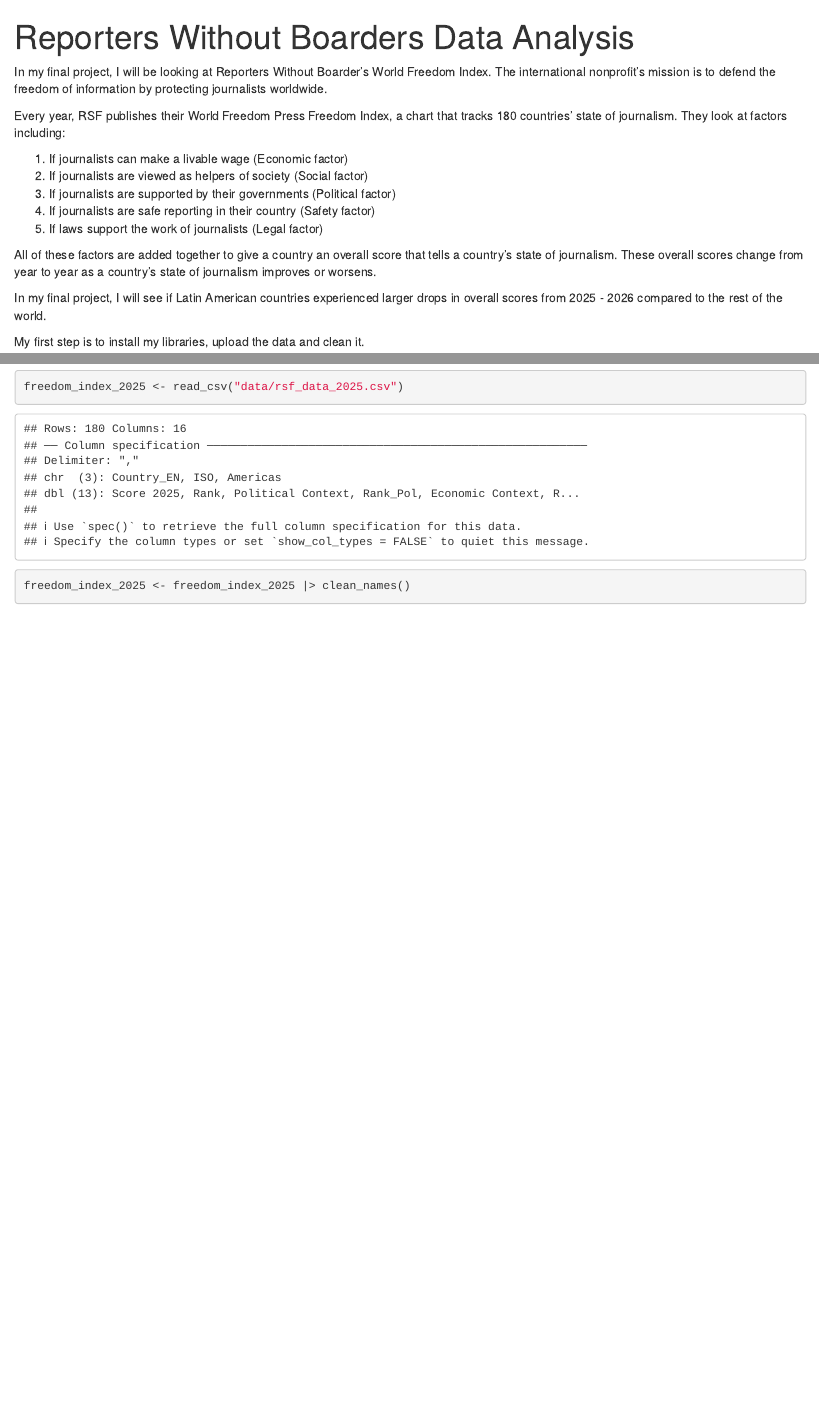
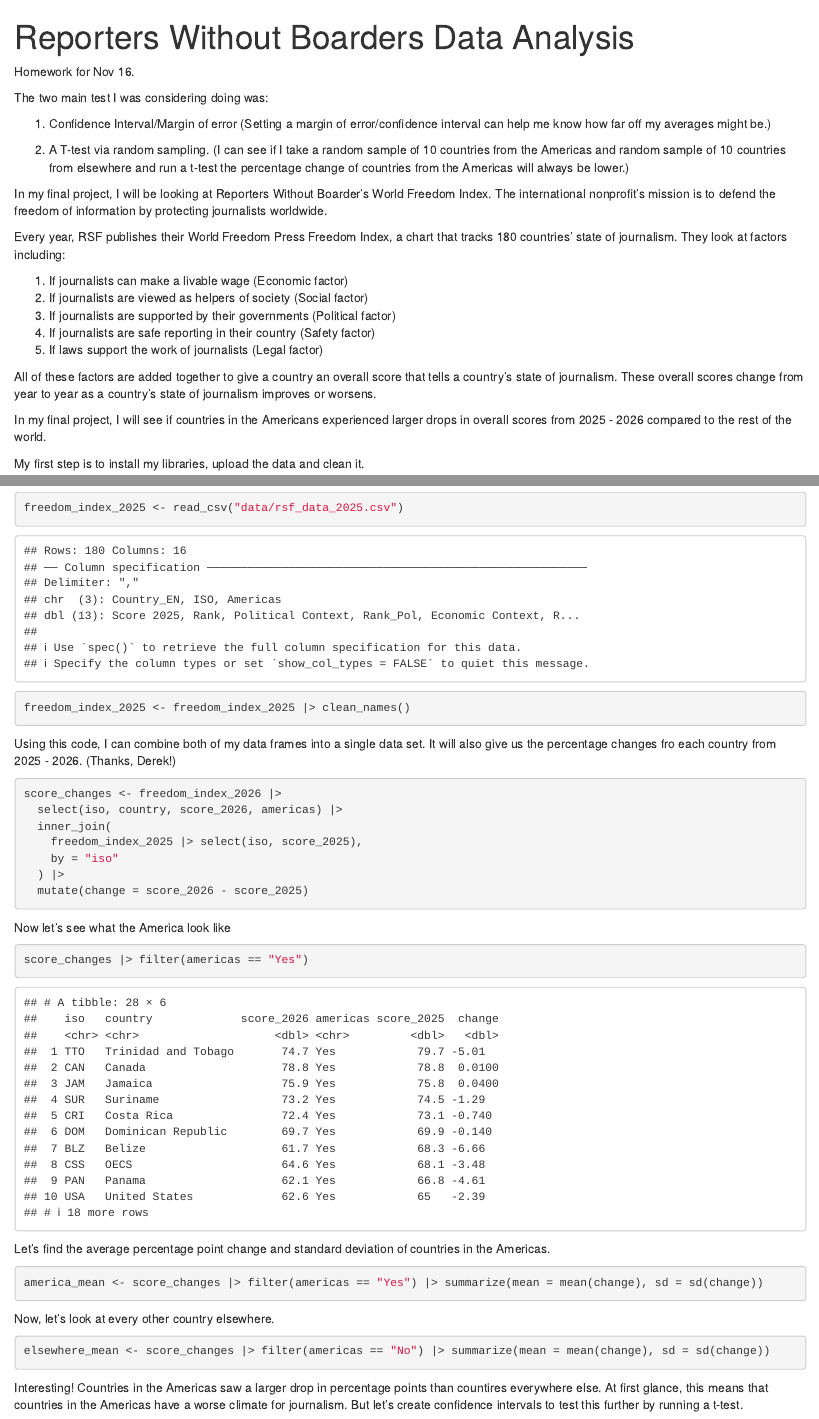
Before and after one commit to cwinter3-jabari/JOUR405-Breaking-News-with-Statistics, an R Markdown document (final_project/final_project.Rmd): the page in a window 1100 px wide, from its top, and a second part further down, joined at a grey line. Rendered offline with R 4.5, knitr and Pandoc, with nearby package versions; column names are cleaned by a stand-in for the janitor package.

Commit message:
Update final_project.Rmd

````diff
--- a/final_project/final_project.Rmd
+++ b/final_project/final_project.Rmd
@@ -2,6 +2,19 @@
 title: "Reporters Without Boarders Data Analysis"
 output: html_notebook
 ---
+
+
+Homework for Nov 16.
+
+The two main test I was considering doing was:
+
+1. Confidence Interval/Margin of error (Setting a margin of error/confidence interval can help me know how far off my averages might be.)
+
+2. A T-test via random sampling. (I can see if I take a random sample of 10 countries from the Americas and random sample of 10 countries from elsewhere and run a t-test the percentage change of countries from the Americas will always be lower.)
+
+
+
+
 
 In my final project, I will be looking at Reporters Without Boarder's World Freedom Index. The international nonprofit's mission is to defend the freedom of information by protecting journalists worldwide.
 
@@ -16,7 +29,7 @@
 
 All of these factors are added together to give a country an overall score that tells a country's state of journalism. These overall scores change from year to year as a country's state of journalism improves or worsens.
 
-In my final project, I will see if Latin American countries experienced larger drops in overall scores from 2025 - 2026 compared to the rest of the world.
+In my final project, I will see if countries in the Americans experienced larger drops in overall scores from 2025 - 2026 compared to the rest of the world.
 
 My first step is to install my libraries, upload the data and clean it.
 
@@ -44,3 +57,36 @@
 freedom_index_2025 <- read_csv("data/rsf_data_2025.csv")
 freedom_index_2025 <- freedom_index_2025 |> clean_names()
 ```
+
+
+Using this code, I can combine both of my data frames into a single data set. It will also give us the percentage changes fro each country from 2025 - 2026. (Thanks, Derek!)
+
+```{r}
+score_changes <- freedom_index_2026 |>
+  select(iso, country, score_2026, americas) |>
+  inner_join(
+    freedom_index_2025 |> select(iso, score_2025),
+    by = "iso"
+  ) |>
+  mutate(change = score_2026 - score_2025)
+```
+
+Now let's see what the America look like
+
+```{r}
+score_changes |> filter(americas == "Yes")
+```
+
+Let's find the average percentage point change and standard deviation of countries in the Americas.
+
+```{r}
+america_mean <- score_changes |> filter(americas == "Yes") |> summarize(mean = mean(change), sd = sd(change))
+```
+
+Now, let's look at every other country elsewhere.
+
+```{r}
+elsewhere_mean <- score_changes |> filter(americas == "No") |> summarize(mean = mean(change), sd = sd(change))
+```
+
+Interesting! Countries in the Americas saw a larger drop in percentage points than countires everywhere else. At first glance, this means that countries in the Americas have a worse climate for journalism. But let's create confidence intervals to test this further by running a t-test.
````
